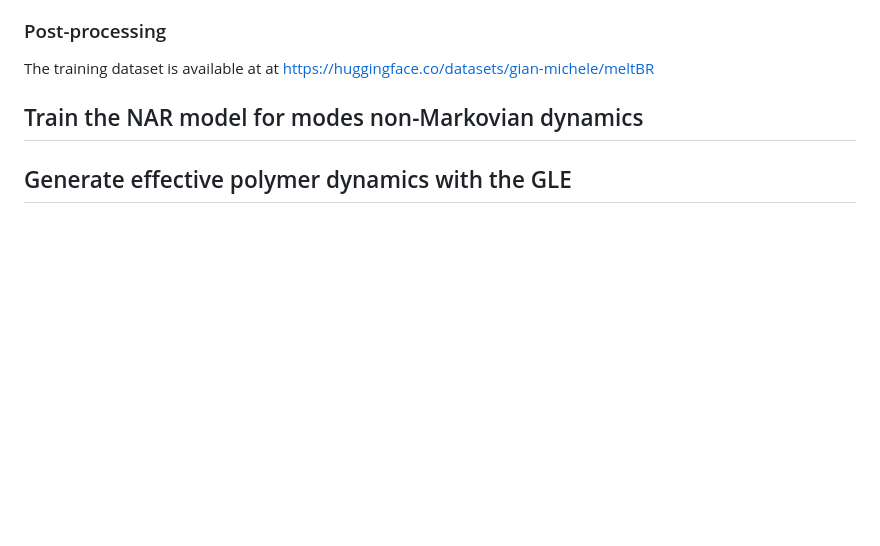
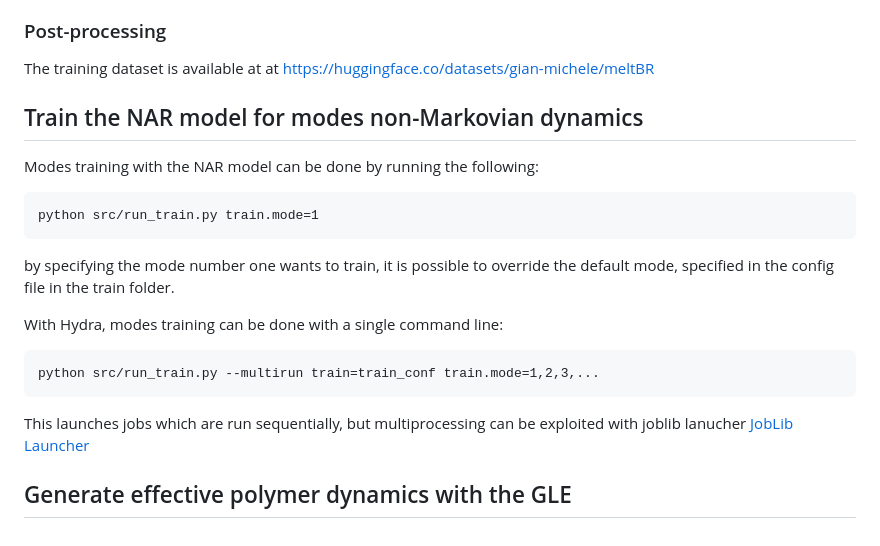
Before and after one commit to Gian-Michele-Cherchi/ml-gle, a Markdown page: README.md, the part around the change. GitHub-like rendering; blank space fills up the shorter version.

Commit message:
Update README.md: train guide

````diff
--- a/README.md
+++ b/README.md
@@ -46,4 +46,17 @@ The training dataset is available at at https://huggingface.co/datasets/gian-mic
 
 ## Train the NAR model for modes non-Markovian dynamics
 
+Modes training with the NAR model can be done by running the following:
+
+```
+python src/run_train.py train.mode=1
+```
+by specifying the mode number one wants to train, it is possible to override the default mode, specified in the config file in the train folder.
+
+With Hydra, modes training can be done with a single command line:
+```
+python src/run_train.py --multirun train=train_conf train.mode=1,2,3,...
+```
+This launches jobs which are run sequentially, but multiprocessing can be exploited with joblib lanucher [JobLib Launcher](https://hydra.cc/docs/plugins/joblib_launcher/)
+
 ## Generate effective polymer dynamics with the GLE
````
